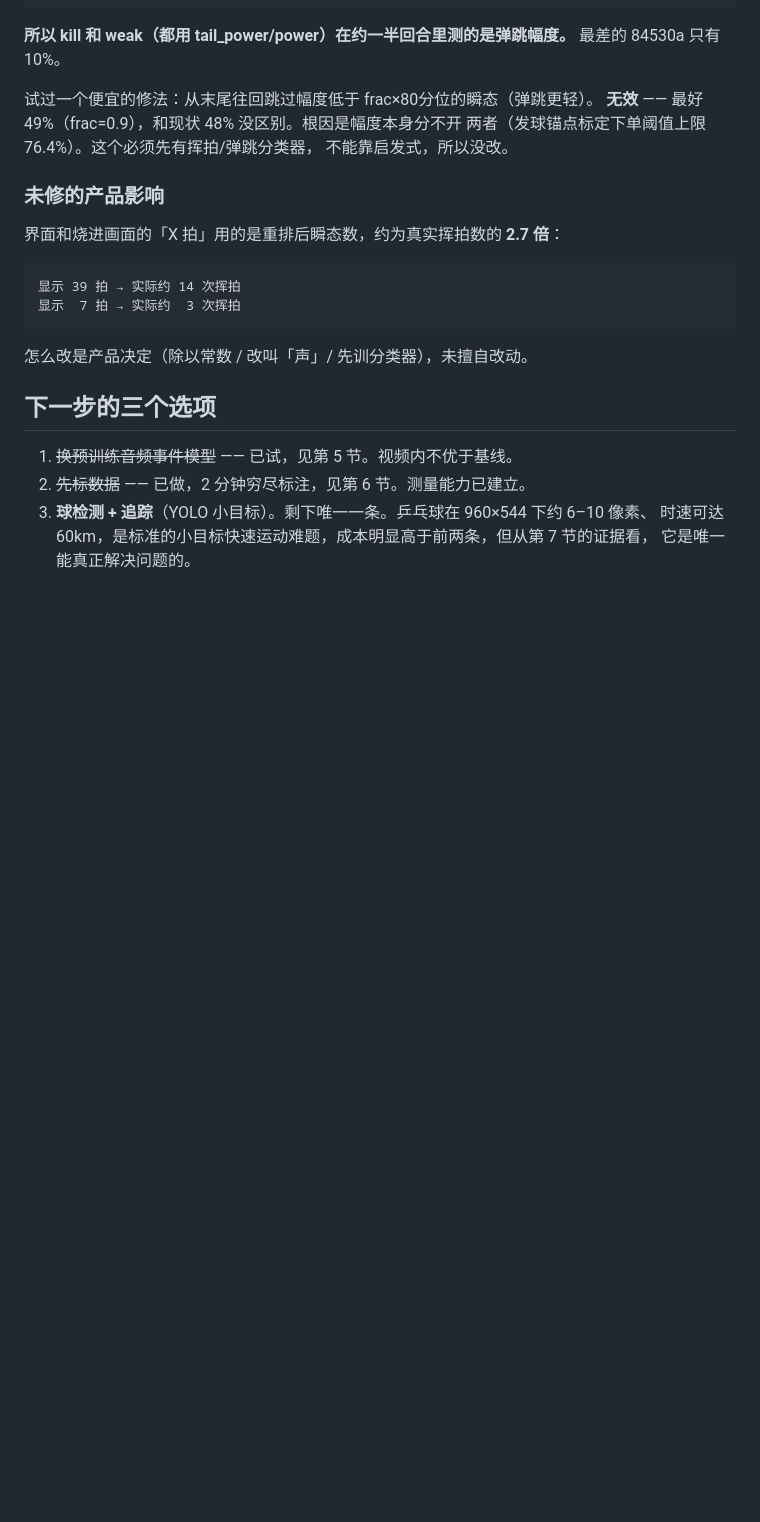
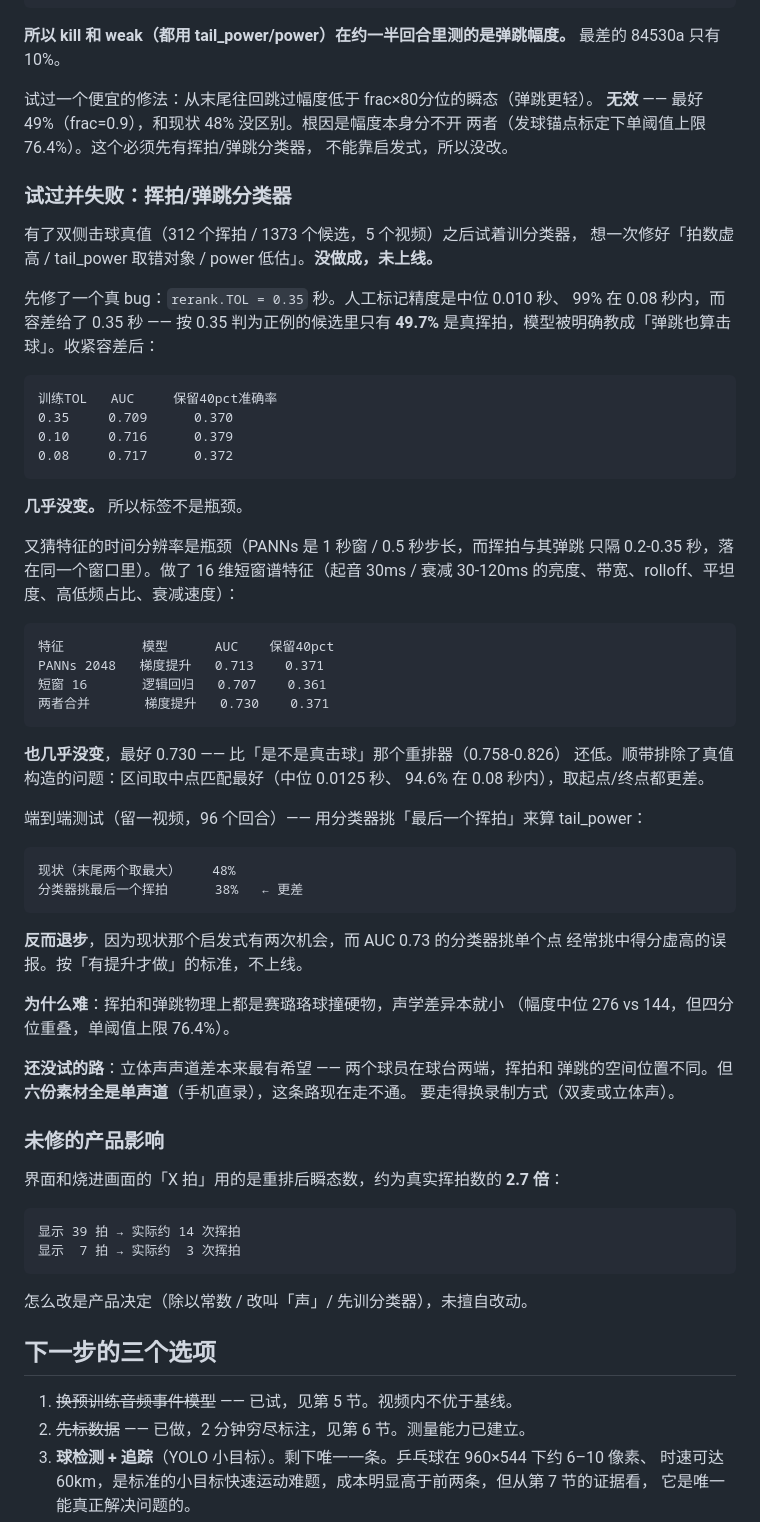
Before and after one commit to laosji/pingpong-ai, a Markdown page: README.md, the part around the change. Rendered like a GitHub page; blank space fills up the shorter version.

Commit message:
挥拍/弹跳分类器：试过，没做成，不上线
目标是一次修好「拍数虚高 2.7 倍 / tail_power 取错对象 / power 低估 8%」。

途中修了一个真 bug（仅记录，未改代码）：rerank.TOL = 0.35 秒，而人工标记
精度是中位 0.010 秒、99% 在 0.08 秒内。按 0.35 判为正例的候选里只有 49.7%
是真挥拍 —— 模型被明确教成「弹跳也算击球」。但收紧到 0.08 后 AUC 只从
0.709 到 0.717，**标签不是瓶颈**。

又猜特征时间分辨率是瓶颈（PANNs 1 秒窗 / 0.5 秒步长，而挥拍与其弹跳只隔
0.2-0.35 秒）。加了 16 维短窗谱特征（起音/衰减段的亮度、带宽、rolloff、
平坦度、高低频占比、衰减速度）。合并后最好 AUC 0.730 —— 仍低于
「是不是真击球」那个重排器的 0.758-0.826。**特征也不是瓶颈。**

排除了真值构造问题：区间取中点匹配最好（中位 0.0125 秒 / 94.6% 在 0.08 秒
内），起点 0.060 秒 / 74.7%，终点 0.060 秒 / 76.4%。

端到端（留一视频，96 个回合）用分类器挑「最后一个挥拍」算 tail_power：
    现状 48%  →  分类器 38%   反而退步
现状那个启发式取末尾两个的最大值，有两次机会；AUC 0.73 的分类器挑单点
经常挑中得分虚高的误报。按「有提升才做」的标准不上线，代码未改。

根因：挥拍和弹跳物理上都是赛璐珞球撞硬物，声学差异本就小
（幅度中位 276 vs 144 但四分位重叠，单阈值上限 76.4%）。

最有希望的下一条路是立体声声道差（两个球员在球台两端，空间位置不同），
但六份素材全是单声道手机直录，现在走不通 —— 要走得先换录制方式。

Co-Authored-By: Claude Opus 5 <noreply@anthropic.com>

```diff
--- a/README.md
+++ b/README.md
@@ -462,6 +462,50 @@ pad=1.5 与 BetterPlay 同样保留 64% 时我们略优；pad=0.5 时**用一半
 两者（发球锚点标定下单阈值上限 76.4%）。这个必须先有挥拍/弹跳分类器，
 不能靠启发式，所以没改。
 
+### 试过并失败：挥拍/弹跳分类器
+
+有了双侧击球真值（312 个挥拍 / 1373 个候选，5 个视频）之后试着训分类器，
+想一次修好「拍数虚高 / tail_power 取错对象 / power 低估」。**没做成，未上线。**
+
+先修了一个真 bug：`rerank.TOL = 0.35` 秒。人工标记精度是中位 0.010 秒、
+99% 在 0.08 秒内，而容差给了 0.35 秒 —— 按 0.35 判为正例的候选里只有
+**49.7%** 是真挥拍，模型被明确教成「弹跳也算击球」。收紧容差后：
+
+    训练TOL   AUC     保留40pct准确率
+    0.35     0.709      0.370
+    0.10     0.716      0.379
+    0.08     0.717      0.372
+
+**几乎没变。** 所以标签不是瓶颈。
+
+又猜特征的时间分辨率是瓶颈（PANNs 是 1 秒窗 / 0.5 秒步长，而挥拍与其弹跳
+只隔 0.2-0.35 秒，落在同一个窗口里）。做了 16 维短窗谱特征（起音 30ms /
+衰减 30-120ms 的亮度、带宽、rolloff、平坦度、高低频占比、衰减速度）：
+
+    特征          模型      AUC    保留40pct
+    PANNs 2048   梯度提升   0.713    0.371
+    短窗 16       逻辑回归   0.707    0.361
+    两者合并       梯度提升   0.730    0.371
+
+**也几乎没变**，最好 0.730 —— 比「是不是真击球」那个重排器（0.758-0.826）
+还低。顺带排除了真值构造的问题：区间取中点匹配最好（中位 0.0125 秒、
+94.6% 在 0.08 秒内），取起点/终点都更差。
+
+端到端测试（留一视频，96 个回合）—— 用分类器挑「最后一个挥拍」来算 tail_power：
+
+    现状（末尾两个取最大）    48%
+    分类器挑最后一个挥拍      38%   ← 更差
+
+**反而退步**，因为现状那个启发式有两次机会，而 AUC 0.73 的分类器挑单个点
+经常挑中得分虚高的误报。按「有提升才做」的标准，不上线。
+
+**为什么难**：挥拍和弹跳物理上都是赛璐珞球撞硬物，声学差异本就小
+（幅度中位 276 vs 144，但四分位重叠，单阈值上限 76.4%）。
+
+**还没试的路**：立体声声道差本来最有希望 —— 两个球员在球台两端，挥拍和
+弹跳的空间位置不同。但**六份素材全是单声道**（手机直录），这条路现在走不通。
+要走得换录制方式（双麦或立体声）。
+
 ### 未修的产品影响
 
 界面和烧进画面的「X 拍」用的是重排后瞬态数，约为真实挥拍数的 **2.7 倍**：
```
